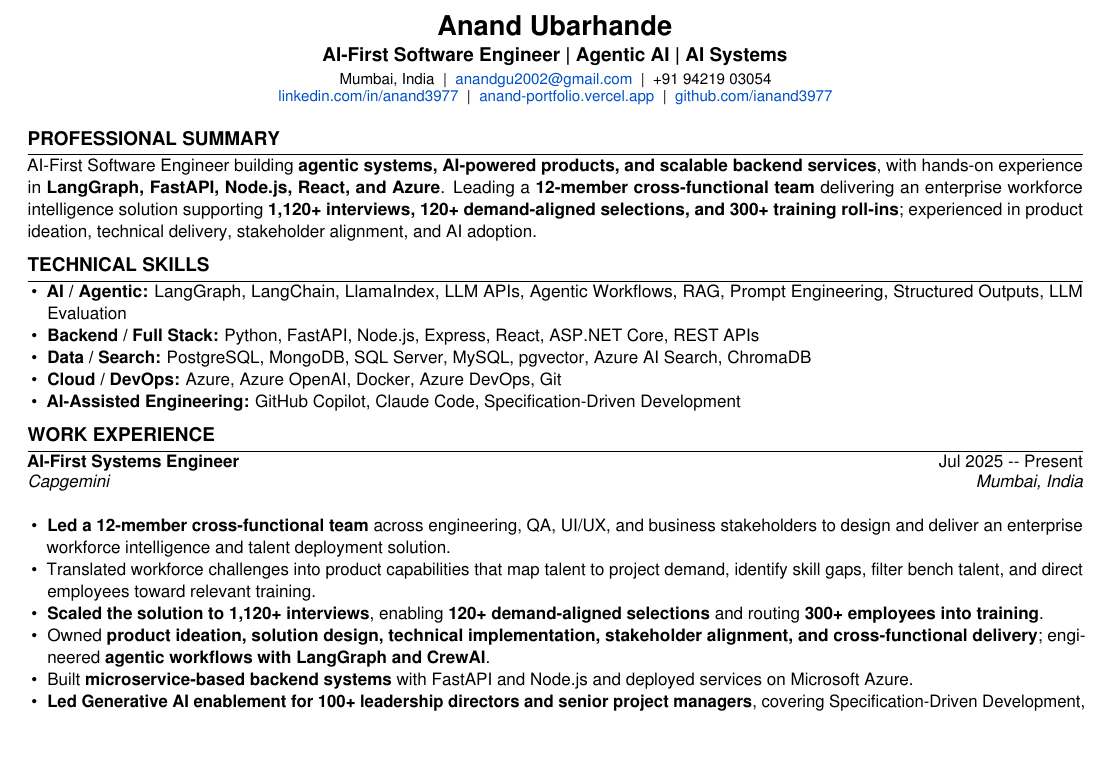
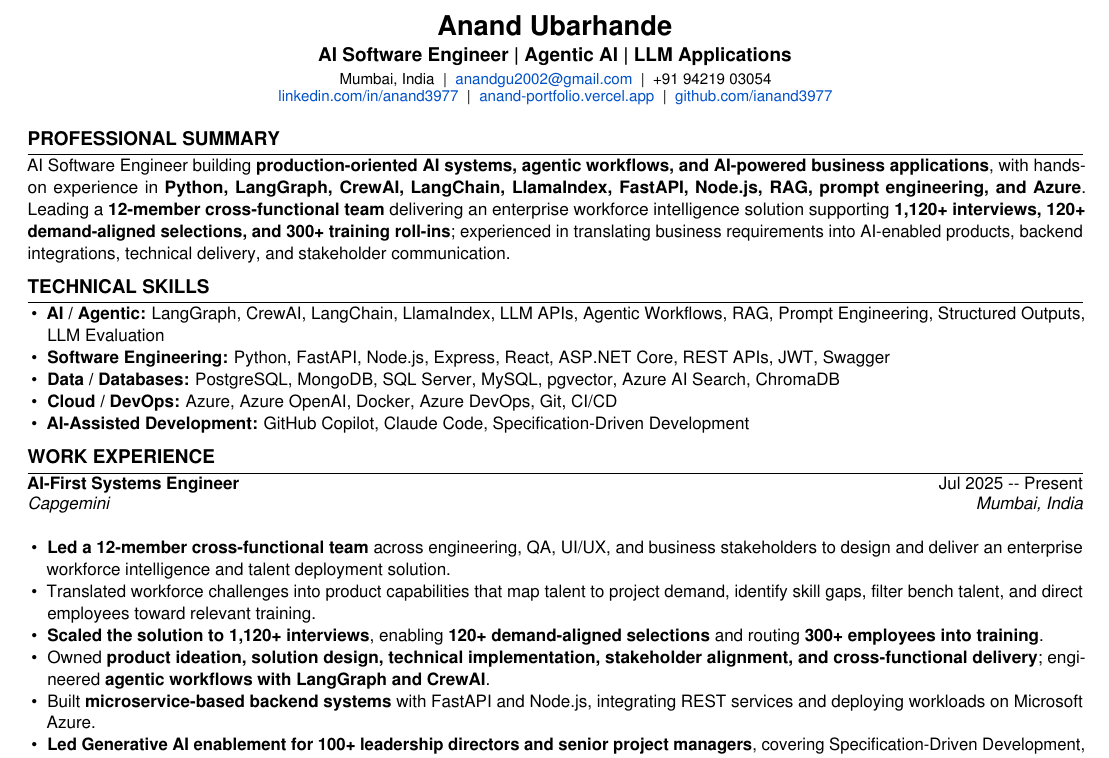
Before and after one commit to ianand3977/anand-resume, a LaTeX document (main.tex): part of the page, cut so that both start at the same text, the shorter picture padded with empty space. Compiled offline with pdfLaTeX.

Commit message:
feat(resume): tailor one-page baseline for Zone AI Software Engineer

```diff
--- a/main.tex
+++ b/main.tex
@@ -10,7 +10,7 @@
 \usepackage{titlesec}
 \DisableLigatures{encoding = *, family = *}
 \definecolor{linkblue}{RGB}{0,80,200}
-\hypersetup{colorlinks=true,linkcolor=linkblue,urlcolor=linkblue,pdftitle={Anand Ubarhande Resume},pdfauthor={Anand Ubarhande}}
+\hypersetup{colorlinks=true,linkcolor=linkblue,urlcolor=linkblue,pdftitle={Anand Ubarhande Resume - Zone AI Software Engineer},pdfauthor={Anand Ubarhande}}
 \setlength{\parindent}{0pt}
 \setlength{\parskip}{0pt}
 \setlist[itemize]{leftmargin=1.15em,itemsep=0pt,topsep=1pt,parsep=0pt,partopsep=0pt}
@@ -24,20 +24,20 @@
 \pagestyle{empty}
 \begin{center}
 {\Large\bfseries Anand Ubarhande}\\[1pt]
-\normalsize\textbf{AI-First Software Engineer | Agentic AI | AI Systems}\\[2pt]
+\normalsize\textbf{AI Software Engineer | Agentic AI | LLM Applications}\\[2pt]
 \footnotesize Mumbai, India \;|\; \href{mailto:anandgu2002@gmail.com}{anandgu2002@gmail.com} \;|\; +91 94219 03054\\[-1pt]
 \href{https://linkedin.com/in/anand3977/}{linkedin.com/in/anand3977} \;|\; \href{https://anand-ubarhande-portfolio.vercel.app/}{anand-portfolio.vercel.app} \;|\; \href{https://github.com/ianand3977}{github.com/ianand3977}
 \end{center}
 \section*{Professional Summary}
 \small
-AI-First Software Engineer building \textbf{agentic systems, AI-powered products, and scalable backend services}, with hands-on experience in \textbf{LangGraph, FastAPI, Node.js, React, and Azure}. Leading a \textbf{12-member cross-functional team} delivering an enterprise workforce intelligence solution supporting \textbf{1,120+ interviews, 120+ demand-aligned selections, and 300+ training roll-ins}; experienced in product ideation, technical delivery, stakeholder alignment, and AI adoption.
+AI Software Engineer building \textbf{production-oriented AI systems, agentic workflows, and AI-powered business applications}, with hands-on experience in \textbf{Python, LangGraph, CrewAI, LangChain, LlamaIndex, FastAPI, Node.js, RAG, prompt engineering, and Azure}. Leading a \textbf{12-member cross-functional team} delivering an enterprise workforce intelligence solution supporting \textbf{1,120+ interviews, 120+ demand-aligned selections, and 300+ training roll-ins}; experienced in translating business requirements into AI-enabled products, backend integrations, technical delivery, and stakeholder communication.
 \section*{Technical Skills}
 \begin{itemize}\small
-\item \textbf{AI / Agentic:} LangGraph, LangChain, LlamaIndex, LLM APIs, Agentic Workflows, RAG, Prompt Engineering, Structured Outputs, LLM Evaluation
-\item \textbf{Backend / Full Stack:} Python, FastAPI, Node.js, Express, React, ASP.NET Core, REST APIs
-\item \textbf{Data / Search:} PostgreSQL, MongoDB, SQL Server, MySQL, pgvector, Azure AI Search, ChromaDB
-\item \textbf{Cloud / DevOps:} Azure, Azure OpenAI, Docker, Azure DevOps, Git
-\item \textbf{AI-Assisted Engineering:} GitHub Copilot, Claude Code, Specification-Driven Development
+\item \textbf{AI / Agentic:} LangGraph, CrewAI, LangChain, LlamaIndex, LLM APIs, Agentic Workflows, RAG, Prompt Engineering, Structured Outputs, LLM Evaluation
+\item \textbf{Software Engineering:} Python, FastAPI, Node.js, Express, React, ASP.NET Core, REST APIs, JWT, Swagger
+\item \textbf{Data / Databases:} PostgreSQL, MongoDB, SQL Server, MySQL, pgvector, Azure AI Search, ChromaDB
+\item \textbf{Cloud / DevOps:} Azure, Azure OpenAI, Docker, Azure DevOps, Git, CI/CD
+\item \textbf{AI-Assisted Development:} GitHub Copilot, Claude Code, Specification-Driven Development
 \end{itemize}
 \section*{Work Experience}
 \resumeentry{AI-First Systems Engineer}{Jul 2025 -- Present}{Capgemini}{Mumbai, India}
@@ -46,7 +46,7 @@ AI-First Software Engineer building \textbf{agentic systems, AI-powered products
 \item Translated workforce challenges into product capabilities that map talent to project demand, identify skill gaps, filter bench talent, and direct employees toward relevant training.
 \item \textbf{Scaled the solution to 1,120+ interviews}, enabling \textbf{120+ demand-aligned selections} and routing \textbf{300+ employees into training}.
 \item Owned \textbf{product ideation, solution design, technical implementation, stakeholder alignment, and cross-functional delivery}; engineered \textbf{agentic workflows with LangGraph and CrewAI}.
-\item Built \textbf{microservice-based backend systems} with FastAPI and Node.js and deployed services on Microsoft Azure.
+\item Built \textbf{microservice-based backend systems} with FastAPI and Node.js, integrating REST services and deploying workloads on Microsoft Azure.
 \item \textbf{Led Generative AI enablement for 100+ leadership directors and senior project managers}, covering Specification-Driven Development, prompt engineering, and AI coding assistants.
 \end{itemize}
 \resumeentry{Software Developer Intern}{Jan 2025 -- Jul 2025}{Capgemini}{Remote / Onsite}
```
